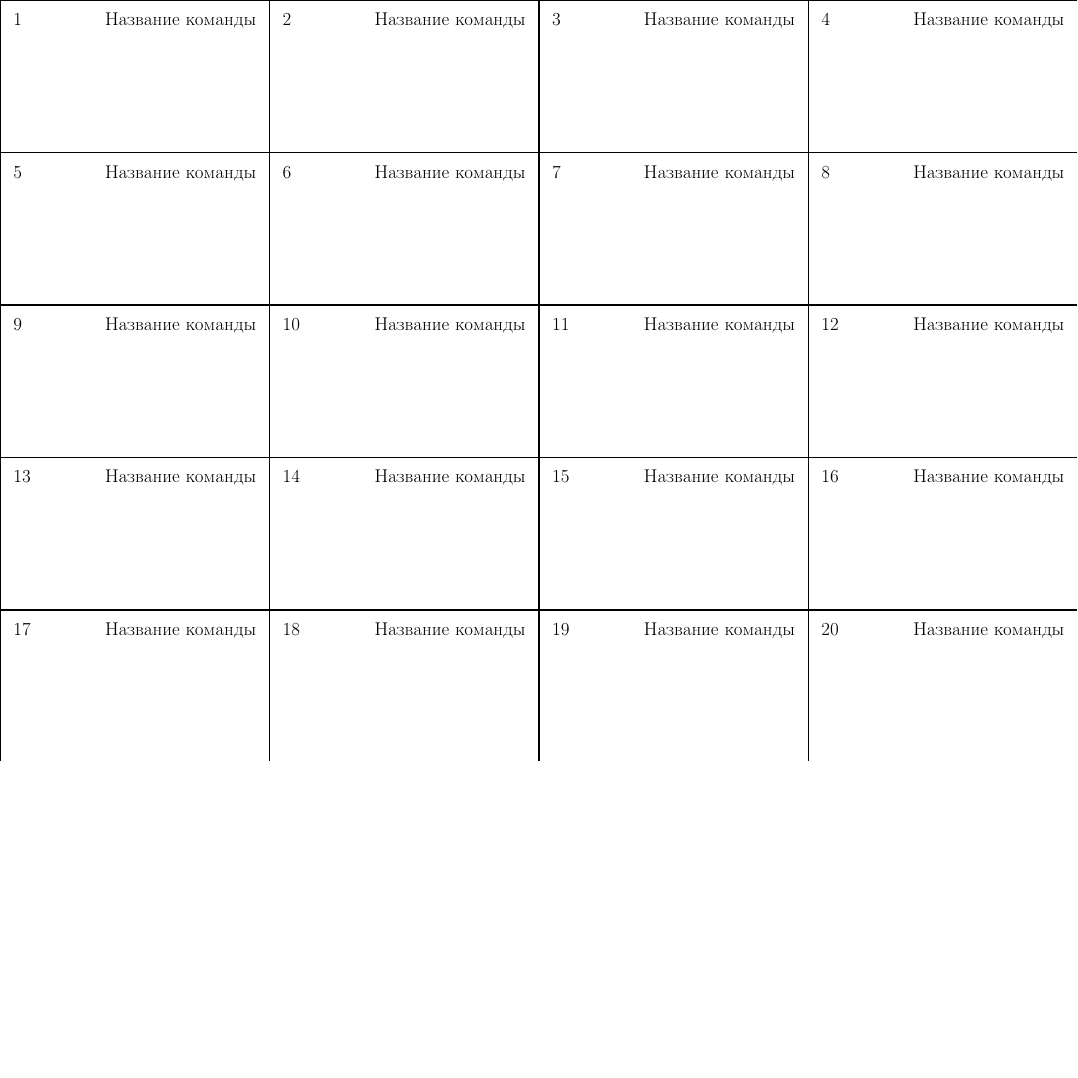
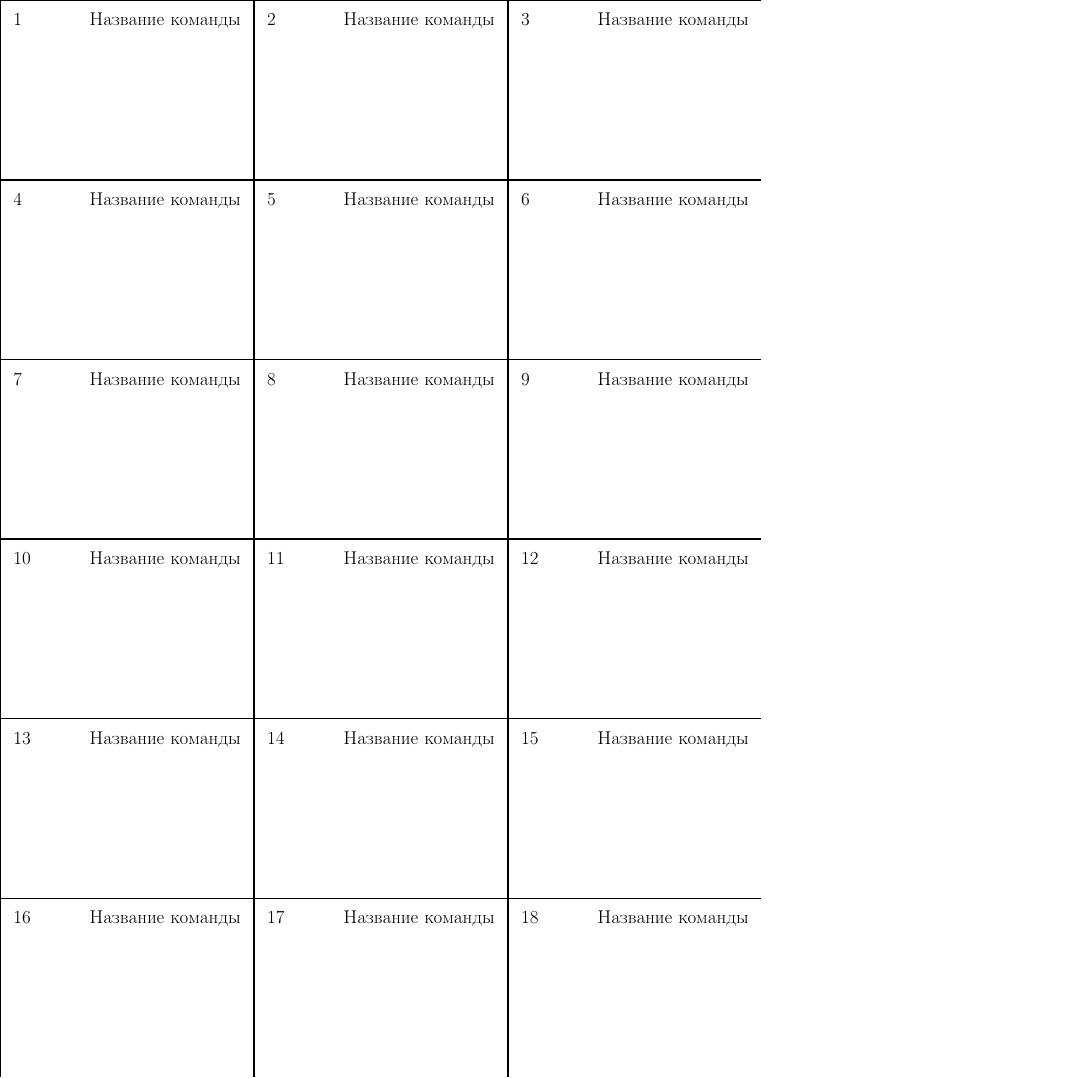
Before and after one commit to yegord/chgk-answer-cards, a LaTeX document (main.tex): page 1 of 2, the shorter picture padded with empty space. Compiled offline with pdfLaTeX.

Commit message:
Code cleanup

```diff
--- a/main.tex
+++ b/main.tex
@@ -1,11 +1,15 @@
-\documentclass[a4paper,landscape]{article}
+\documentclass[a4paper]{article}
 
 \usepackage[utf8]{inputenc}
 \usepackage[margin=0cm]{geometry}
 \usepackage[russian]{babel}
 \usepackage{calc}
+\usepackage{pgffor}
 
 \newcommand{\teamname}{Название команды}
+\newcommand{\numrowsperpage}{6}
+\newcommand{\numcolumns}{3}
+\newcommand{\numrows}{12}
 
 \pagestyle{empty}
 
@@ -15,20 +19,17 @@
 
 \newcounter{answerindex}
 
-\newcommand{\cell}{%
+\newcommand{\makecell}{%
 \fbox{%
-\begin{minipage}[b][0.2\textheight-2\fboxsep-2\fboxrule][t]{0.25\textwidth-2\fboxsep-2\fboxrule}
+\begin{minipage}[b][\textheight/\numrowsperpage-2\fboxsep-2\fboxrule][t]{\textwidth/\numcolumns-2\fboxsep-2\fboxrule}
 \stepcounter{answerindex}
 \Large\arabic{answerindex}\hfill\teamname
 \end{minipage}%
 }%
 }
 
-\newcommand{\row}{\cell\cell\cell\cell}
+\newcommand{\makerow}{\foreach \i in {1,...,\numcolumns}{\makecell}}
+\newcommand{\makerows}{\foreach \j in {2,...,\numrows}{\makerow\\}\makerow}
 
 \begin{document}
-\row\\
-\row\\
-\row\\
-\row\\
-\row\\
+\makerows%
```
Also changed, not shown: main.tex (4 more changed lines).
